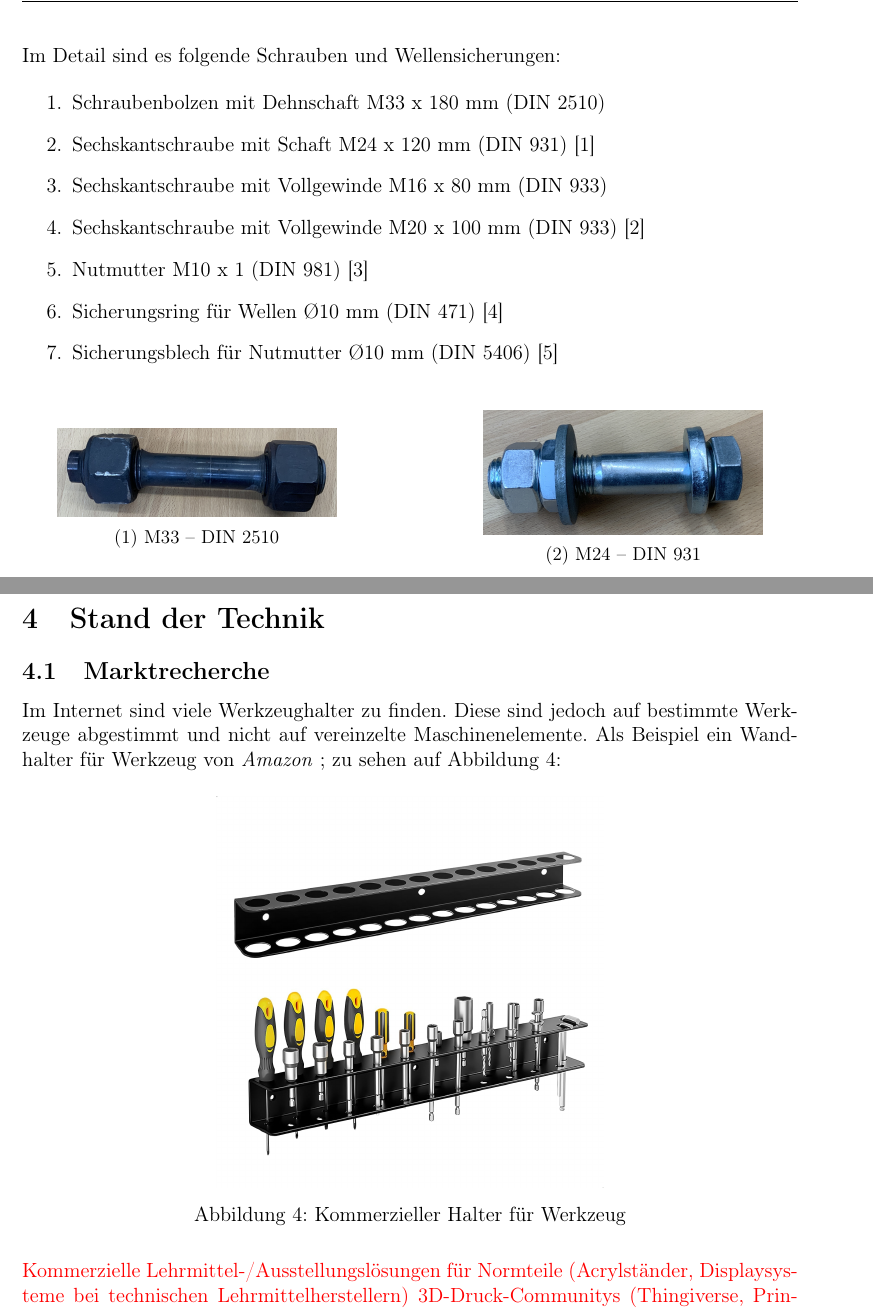
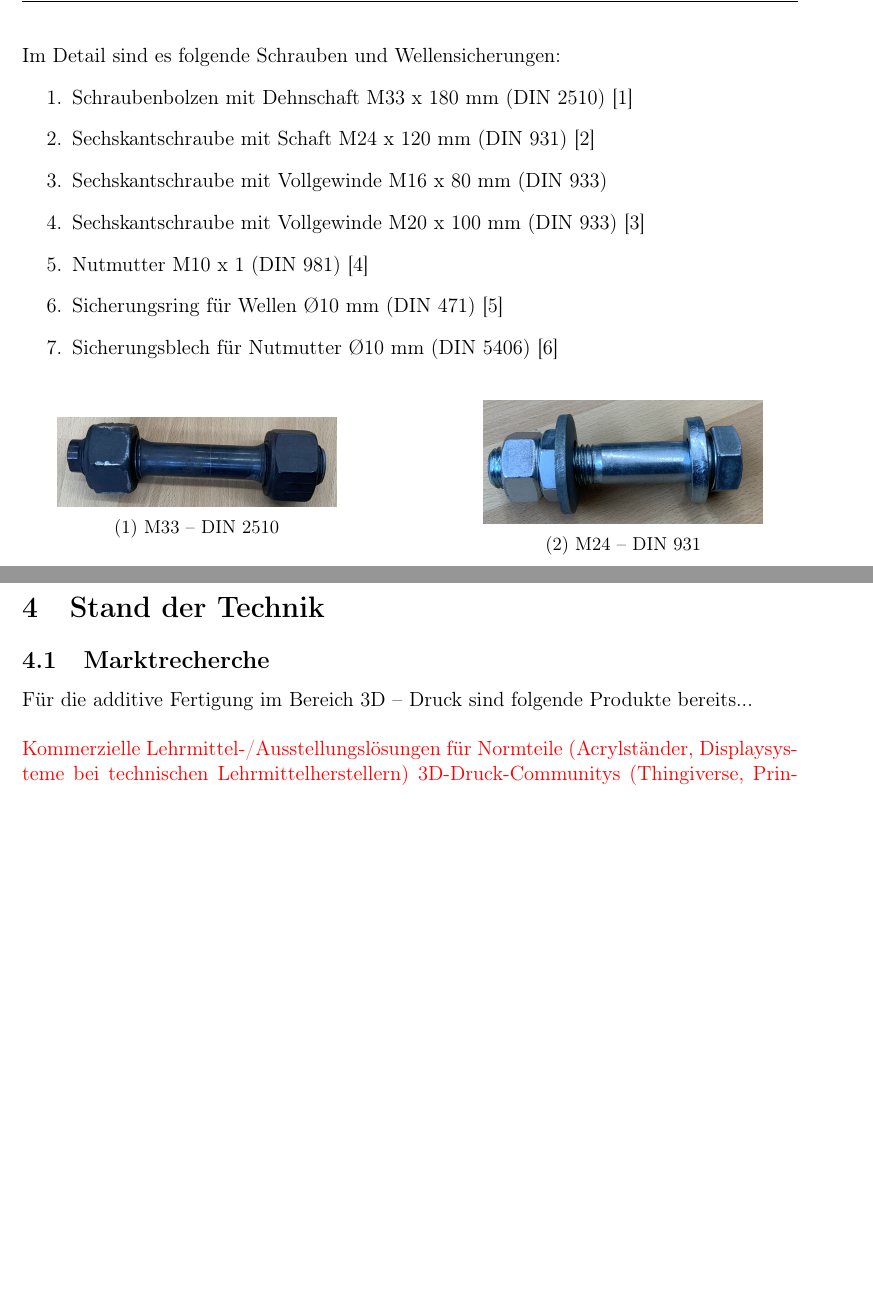
Before and after one commit to DejaVure/RP-Hausarbeit, a LaTeX document (main.tex, which reads 0_Kapitel/Problemstellung.tex, 0_Kapitel/Stand der Technik.tex): two parts of pages 6 and 8 of 17, joined at a grey line, cut so that both start at the same text, the shorter picture padded with empty space. Compiled offline with pdfLaTeX.

Commit message:
Revert "falsch"
This reverts commit 840dc9a9bd1846bf952e5279598c1320b999e3e6.

```diff
--- a/0_Kapitel/Problemstellung.tex
+++ b/0_Kapitel/Problemstellung.tex
@@ -21,9 +21,8 @@ In Abb. \ref{fig:sicherungsringe} liegen die Sicherungselemente auf einer Holzpl
 \newpage
 
 Im Detail sind es folgende Schrauben und Wellensicherungen:
-
 \begin{enumerate}
-	\item Schraubenbolzen mit Dehnschaft M33 x 180 mm (DIN 2510) %\cite{DIN2510-3}
+	\item Schraubenbolzen mit Dehnschaft M33 x 180 mm (DIN 2510) \cite{DIN2510-3}
 	\item Sechskantschraube mit Schaft M24 x 120 mm (DIN 931) \cite{DIN931}
 	\item Sechskantschraube mit Vollgewinde M16 x 80 mm (DIN 933)
 	\item Sechskantschraube mit Vollgewinde M20 x 100 mm (DIN 933) \cite{DIN933}
--- a/0_Kapitel/Stand der Technik.tex
+++ b/0_Kapitel/Stand der Technik.tex
@@ -1,15 +1,7 @@
 \section{Stand der Technik}
 
 \subsection{Marktrecherche}
-Im Internet sind viele Werkzeughalter zu finden. Diese sind jedoch auf bestimmte Werkzeuge abgestimmt und nicht auf vereinzelte Maschinenelemente. Als Beispiel ein Wandhalter für Werkzeug von \textit{Amazon}  ; zu sehen auf Abbildung \ref{fig:amazonHalter}:
-
-\begin{figure}[H]
-	\centering
-	\includegraphics[width=0.5\linewidth]{amazonHalter.png}
-	\caption{Kommerzieller Halter für Werkzeug}
-	\label{fig:amazonHalter}
-\end{figure}
-
+Für die additive Fertigung im Bereich 3D -- Druck sind folgende Produkte bereits...\\
 
 \textcolor{red}{Kommerzielle Lehrmittel-/Ausstellungslösungen für Normteile (Acrylständer, Displaysysteme bei technischen Lehrmittelherstellern)
 	3D-Druck-Communitys (Thingiverse, Printables) nach vergleichbaren Halter-Designs für Schrauben/Maschinenelemente
```
Also changed, not shown: 2_Quellen/literatur.bib (+0 -6 lines), 1_Abbildungen/amazonHalter.png (deleted).
